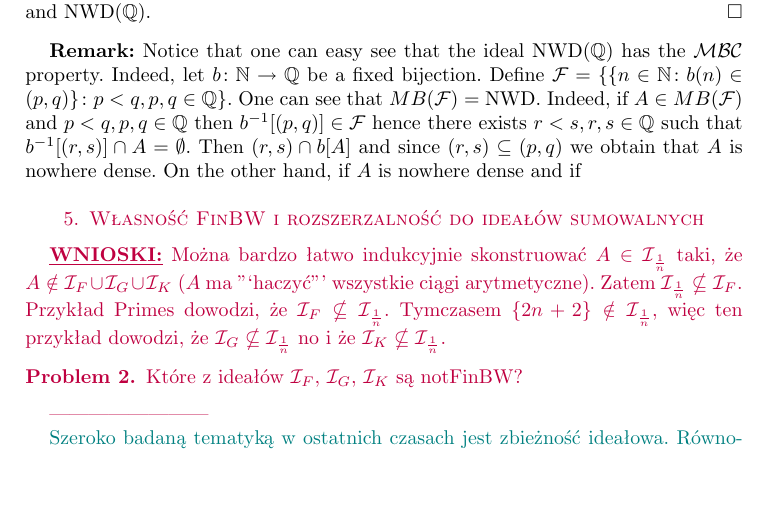
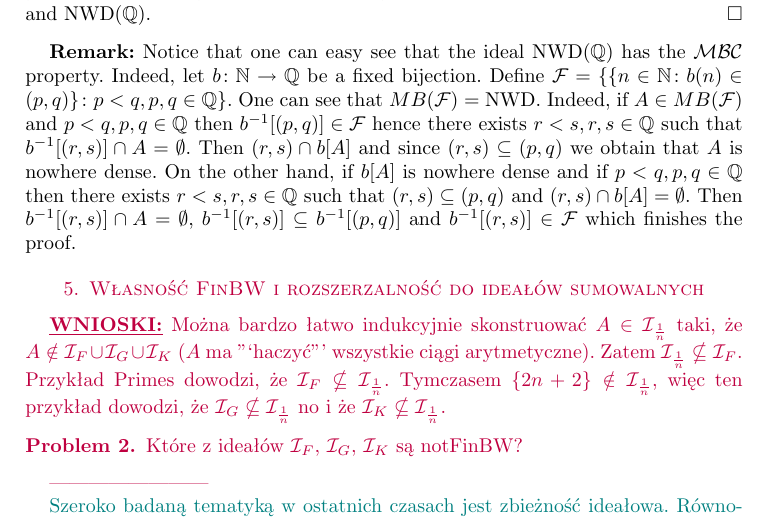
Before and after one commit to srod-prog-cwiczenia/NDW, a LaTeX paper (NWD.tex): part of page 11 of 15, cut so that both start at the same text, the shorter picture padded with empty space. Compiled offline with pdfLaTeX.

Commit message:
Gotowy dowod o NWD.

```diff
--- a/NWD.tex
+++ b/NWD.tex
@@ -820,7 +820,12 @@ One can see that $MB(\mathcal{F}) = \mathrm{NWD}$. Indeed, if $A\in MB(\mathcal{
 and $p < q, p, q \in \Q$ then $b^{-1}[(p, q)] \in \mathcal{F}$ hence there
 exists $r < s, r, s \in \Q$ such that $b^{-1}[(r, s)] \cap A = \emptyset$.
 Then $(r, s) \cap b[A]$ and since $(r, s) \subseteq (p, q)$ we obtain that
-$A$ is nowhere dense. On the other hand, if $A$ is nowhere dense and if
+$A$ is nowhere dense. On the other hand, if $b[A]$ is nowhere dense and if
+$p < q, p, q \in \Q$ then there exists $r < s, r, s \in \Q$
+such that $(r, s) \subseteq (p, q)$ and
+$(r, s) \cap b[A] = \emptyset$. Then $b^{-1}[(r, s)] \cap A = \emptyset$,
+$b^{-1}[(r, s)] \subseteq b^{-1}[(p, q)]$ and
+$b^{-1}[(r, s)] \in \mathcal{F}$ which finishes the proof.
 
 %@@@ - dokonczyc to!
     \color{purple}
```
